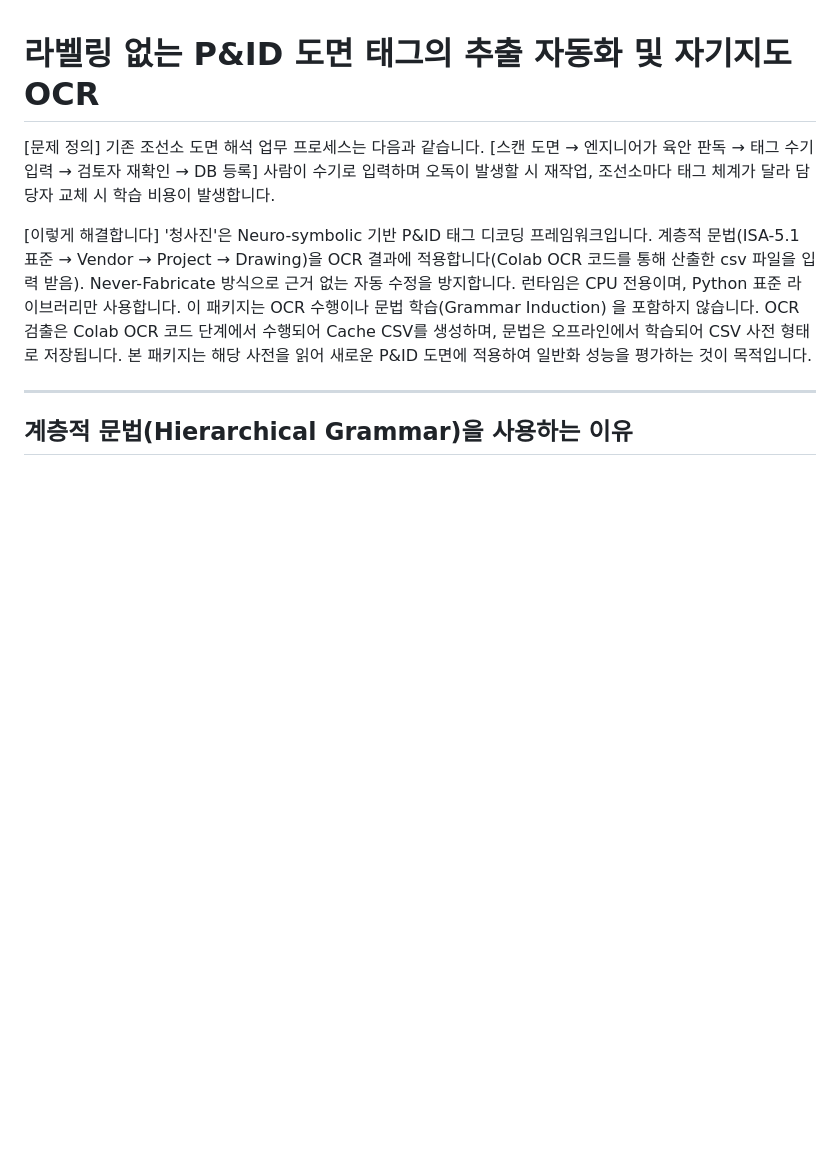
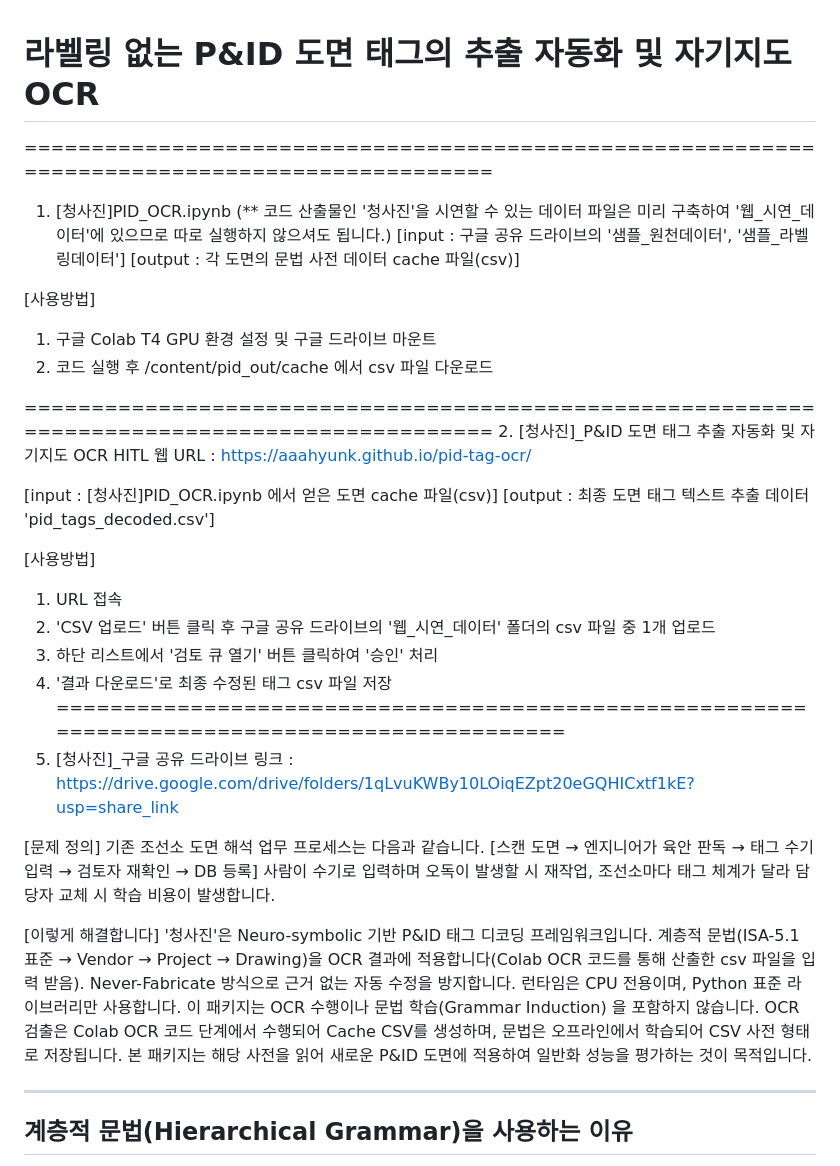
Before and after one commit to aaahyunk/pid-tag-ocr, a Markdown page: README.md, the part around the change. GitHub-like rendering; blank space fills up the shorter version.

```diff
--- a/README.md
+++ b/README.md
@@ -1,4 +1,33 @@
 # 라벨링 없는 P&ID 도면 태그의 추출 자동화 및 자기지도 OCR
+
+==============================================================================================
+1. [청사진]PID_OCR.ipynb
+(** 코드 산출물인 '청사진'을 시연할 수 있는 데이터 파일은 미리 구축하여 '웹_시연_데이터'에 있으므로 따로 실행하지 않으셔도 됩니다.)
+[input : 구글 공유 드라이브의 '샘플_원천데이터', '샘플_라벨링데이터']
+[output : 각 도면의 문법 사전 데이터 cache 파일(csv)]
+
+[사용방법]
+1. 구글 Colab T4 GPU 환경 설정 및 구글 드라이브 마운트
+2. 코드 실행 후 /content/pid_out/cache 에서 csv 파일 다운로드
+
+==============================================================================================
+2. [청사진]_P&ID 도면 태그 추출 자동화 및 자기지도 OCR HITL 웹 URL :
+  https://aaahyunk.github.io/pid-tag-ocr/
+
+[input : [청사진]PID_OCR.ipynb 에서 얻은 도면 cache 파일(csv)]
+[output : 최종 도면 태그 텍스트 추출 데이터 'pid_tags_decoded.csv']
+
+[사용방법]
+1. URL 접속
+2. 'CSV 업로드' 버튼 클릭 후 구글 공유 드라이브의 '웹_시연_데이터' 폴더의 csv 파일 중 1개 업로드
+3. 하단 리스트에서 '검토 큐 열기' 버튼 클릭하여 '승인' 처리
+4. '결과 다운로드'로 최종 수정된 태그 csv 파일 저장
+==============================================================================================
+3. [청사진]_구글 공유 드라이브 링크 :
+   https://drive.google.com/drive/folders/1qLvuKWBy10LOiqEZpt20eGQHICxtf1kE?usp=share_link
+
+
+
 
 [문제 정의]
 기존 조선소 도면 해석 업무 프로세스는 다음과 같습니다.
```
